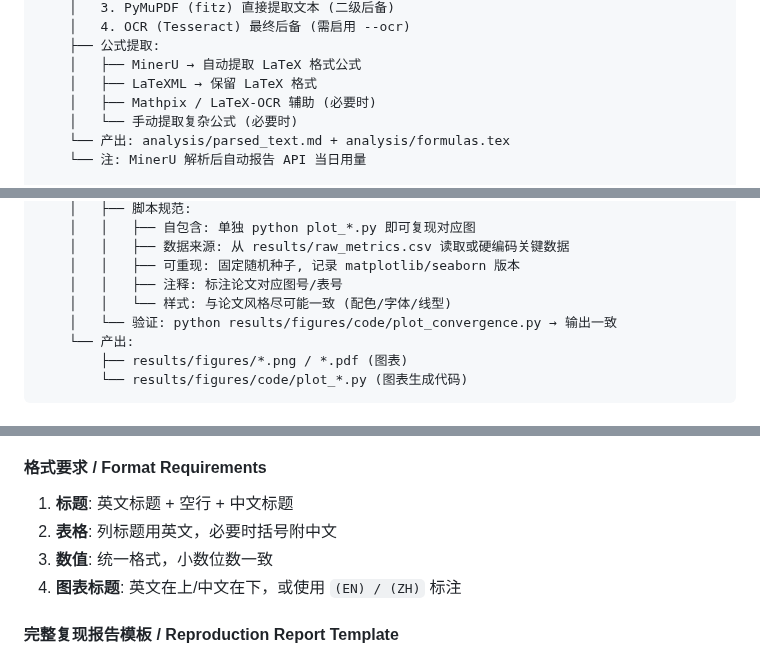
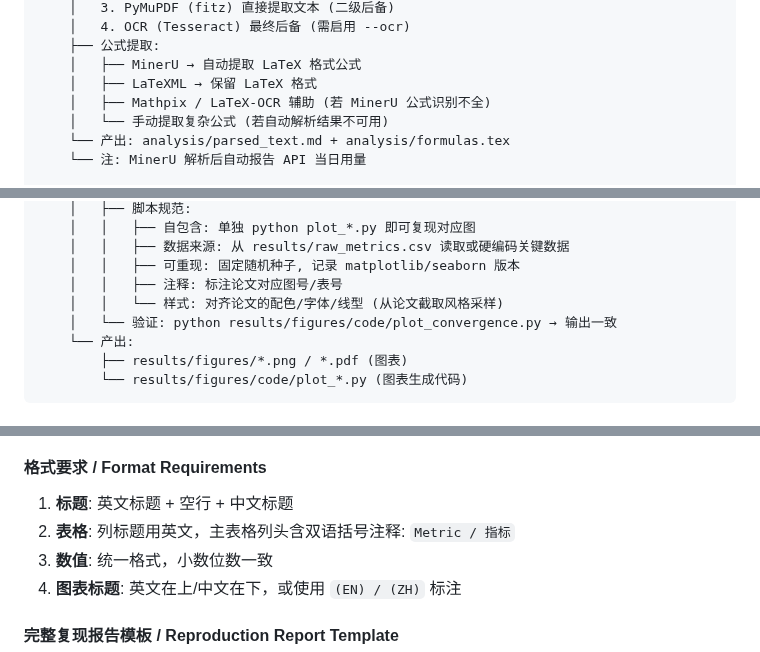
Before and after one commit to BluesilveEmperor/math-read-do, a Markdown page: SKILL.md, 3 parts joined by grey strips. Drawn GitHub-style.

Commit message:
optimize math-paper-reproduction: Replace 4 instances of softening language with explicit conditions (dim5)

```diff
--- a/SKILL.md
+++ b/SKILL.md
@@ -324,8 +324,8 @@ PDF文件路径 / arXiv链接。
     ├── 公式提取:
     │   ├── MinerU → 自动提取 LaTeX 格式公式
     │   ├── LaTeXML → 保留 LaTeX 格式
-    │   ├── Mathpix / LaTeX-OCR 辅助 (必要时)
-    │   └── 手动提取复杂公式 (必要时)
+    │   ├── Mathpix / LaTeX-OCR 辅助 (若 MinerU 公式识别不全)
+    │   └── 手动提取复杂公式 (若自动解析结果不可用)
     └── 产出: analysis/parsed_text.md + analysis/formulas.tex
     └── 注: MinerU 解析后自动报告 API 当日用量
 
@@ -649,7 +649,7 @@ PDF文件路径 / arXiv链接。
     │   │   ├── 数据来源: 从 results/raw_metrics.csv 读取或硬编码关键数据
     │   │   ├── 可重现: 固定随机种子, 记录 matplotlib/seaborn 版本
     │   │   ├── 注释: 标注论文对应图号/表号
-    │   │   └── 样式: 与论文风格尽可能一致 (配色/字体/线型)
+    │   │   └── 样式: 对齐论文的配色/字体/线型 (从论文截取风格采样)
     │   └── 验证: python results/figures/code/plot_convergence.py → 输出一致
     └── 产出:
         ├── results/figures/*.png / *.pdf (图表)
@@ -721,7 +721,7 @@ reports/
 #### 格式要求 / Format Requirements
 
 1. **标题**: 英文标题 + 空行 + 中文标题
-2. **表格**: 列标题用英文，必要时括号附中文
+2. **表格**: 列标题用英文，主表格列头含双语括号注释: `Metric / 指标`
 3. **数值**: 统一格式，小数位数一致
 4. **图表标题**: 英文在上/中文在下，或使用 `(EN) / (ZH)` 标注
 
```
